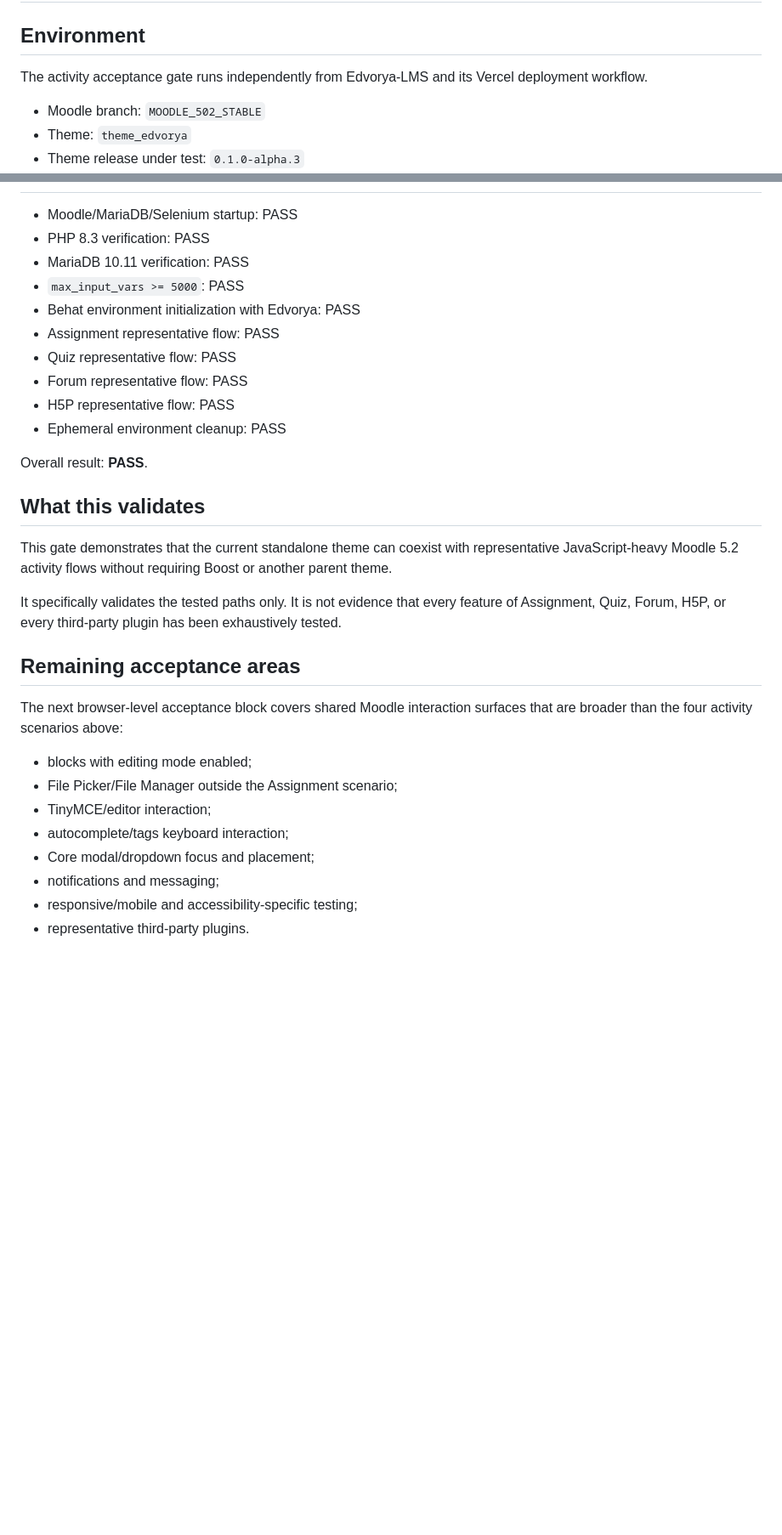
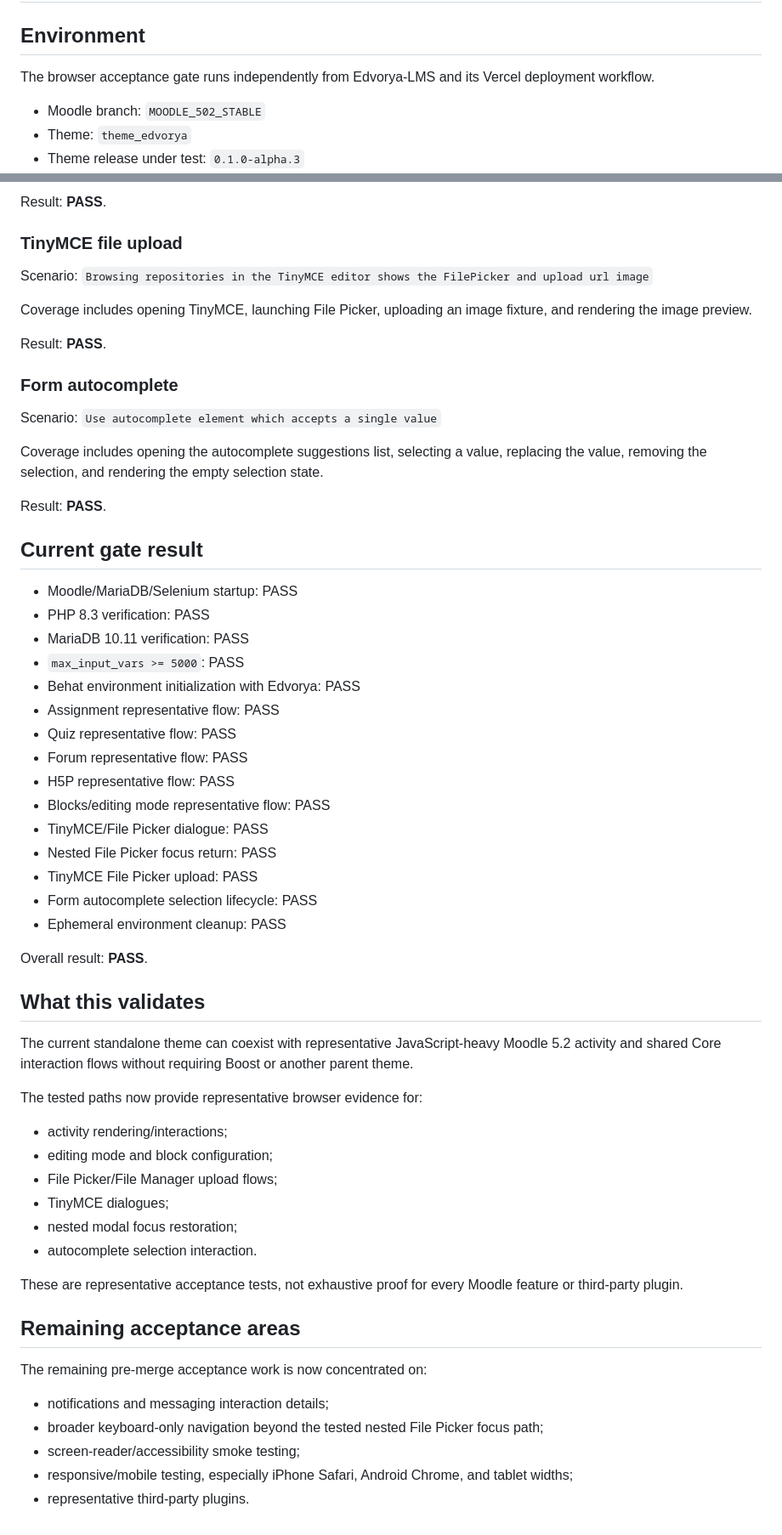
Before and after one commit to JoseMorenoSalgado/Edvorya-Theme, a Markdown page: docs/MOODLE52_BROWSER_ACCEPTANCE.md, 2 parts joined by grey strips. Shown at 85% size. Rendered like a GitHub page; blank space fills up the shorter version.

```diff
--- a/docs/MOODLE52_BROWSER_ACCEPTANCE.md
+++ b/docs/MOODLE52_BROWSER_ACCEPTANCE.md
@@ -2,7 +2,7 @@
 
 ## Environment
 
-The activity acceptance gate runs independently from Edvorya-LMS and its Vercel deployment workflow.
+The browser acceptance gate runs independently from Edvorya-LMS and its Vercel deployment workflow.
 
 - Moodle branch: `MOODLE_502_STABLE`
 - Theme: `theme_edvorya`
@@ -97,3 +92,22 @@ Result: **PASS**.
+Result: **PASS**.
+
+### TinyMCE file upload
+
+Scenario: `Browsing repositories in the TinyMCE editor shows the FilePicker and upload url image`
+
+Coverage includes opening TinyMCE, launching File Picker, uploading an image fixture, and rendering the image preview.
+
+Result: **PASS**.
+
+### Form autocomplete
+
+Scenario: `Use autocomplete element which accepts a single value`
+
+Coverage includes opening the autocomplete suggestions list, selecting a value, replacing the value, removing the selection, and rendering the empty selection state.
+
+Result: **PASS**.
+
+## Current gate result
 
 - Moodle/MariaDB/Selenium startup: PASS
 - PHP 8.3 verification: PASS
@@ -104,25 +118,36 @@ Result: **PASS**.
 - Quiz representative flow: PASS
 - Forum representative flow: PASS
 - H5P representative flow: PASS
+- Blocks/editing mode representative flow: PASS
+- TinyMCE/File Picker dialogue: PASS
+- Nested File Picker focus return: PASS
+- TinyMCE File Picker upload: PASS
+- Form autocomplete selection lifecycle: PASS
 - Ephemeral environment cleanup: PASS
 
 Overall result: **PASS**.
 
 ## What this validates
 
-This gate demonstrates that the current standalone theme can coexist with representative JavaScript-heavy Moodle 5.2 activity flows without requiring Boost or another parent theme.
+The current standalone theme can coexist with representative JavaScript-heavy Moodle 5.2 activity and shared Core interaction flows without requiring Boost or another parent theme.
 
-It specifically validates the tested paths only. It is not evidence that every feature of Assignment, Quiz, Forum, H5P, or every third-party plugin has been exhaustively tested.
+The tested paths now provide representative browser evidence for:
+
+- activity rendering/interactions;
+- editing mode and block configuration;
+- File Picker/File Manager upload flows;
+- TinyMCE dialogues;
+- nested modal focus restoration;
+- autocomplete selection interaction.
+
+These are representative acceptance tests, not exhaustive proof for every Moodle feature or third-party plugin.
 
 ## Remaining acceptance areas
 
-The next browser-level acceptance block covers shared Moodle interaction surfaces that are broader than the four activity scenarios above:
+The remaining pre-merge acceptance work is now concentrated on:
 
-- blocks with editing mode enabled;
-- File Picker/File Manager outside the Assignment scenario;
-- TinyMCE/editor interaction;
-- autocomplete/tags keyboard interaction;
-- Core modal/dropdown focus and placement;
-- notifications and messaging;
-- responsive/mobile and accessibility-specific testing;
+- notifications and messaging interaction details;
+- broader keyboard-only navigation beyond the tested nested File Picker focus path;
+- screen-reader/accessibility smoke testing;
+- responsive/mobile testing, especially iPhone Safari, Android Chrome, and tablet widths;
 - representative third-party plugins.
```
Also changed, not shown: other parts of docs/MOODLE52_BROWSER_ACCEPTANCE.md (+41 -46 lines).
